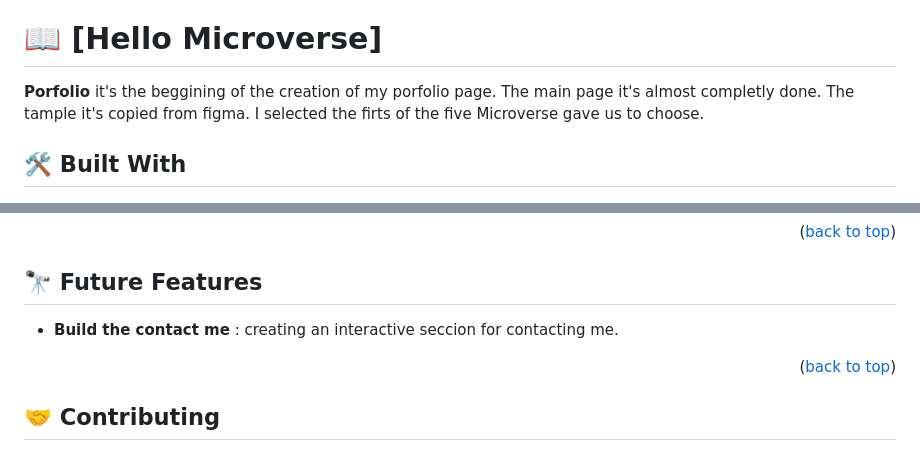
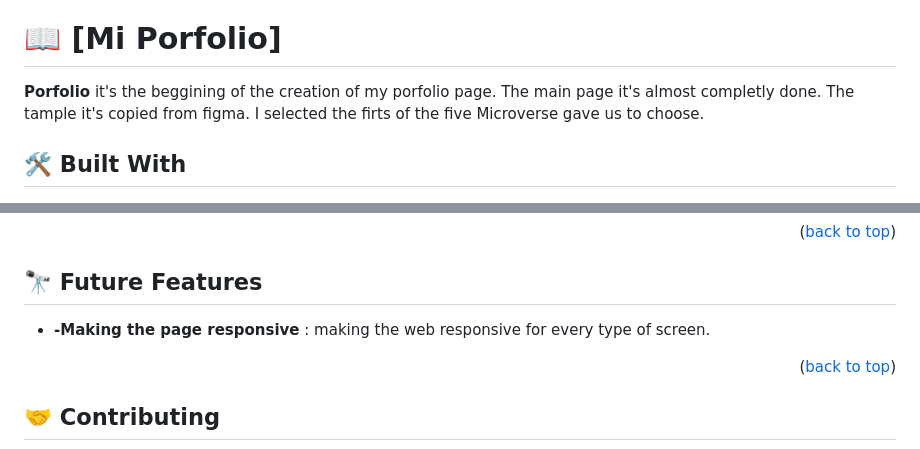
Before and after one commit to federicaulzurrun/porfolio_setup_mobileFirst, a Markdown page: README.md, 2 parts joined by grey strips. GitHub-like rendering.

Commit message:
Update README file on the contact-me branch
Changing the name of the project a

```diff
--- a/README.md
+++ b/README.md
@@ -18,7 +18,7 @@
 
 
 
-# 📖 [Hello Microverse] <a name="about-project"></a>
+# 📖 [Mi Porfolio] <a name="about-project"></a>
 
 
 **Porfolio** it's the beggining of the creation of my porfolio page. The main page it's almost completly done. The tample it's copied from figma. I selected the firts of the five Microverse gave us to choose.
@@ -109,7 +109,7 @@ Install this project linters: *do not change the any config file in any way*
 
 ## 🔭 Future Features <a name="future-features"></a>
 
-- **Build the contact me** : creating an interactive seccion for contacting me.
+- **-Making the page responsive** : making the web responsive for every type of screen.
 
 <p align="right">(<a href="#readme-top">back to top</a>)</p>
 
```
